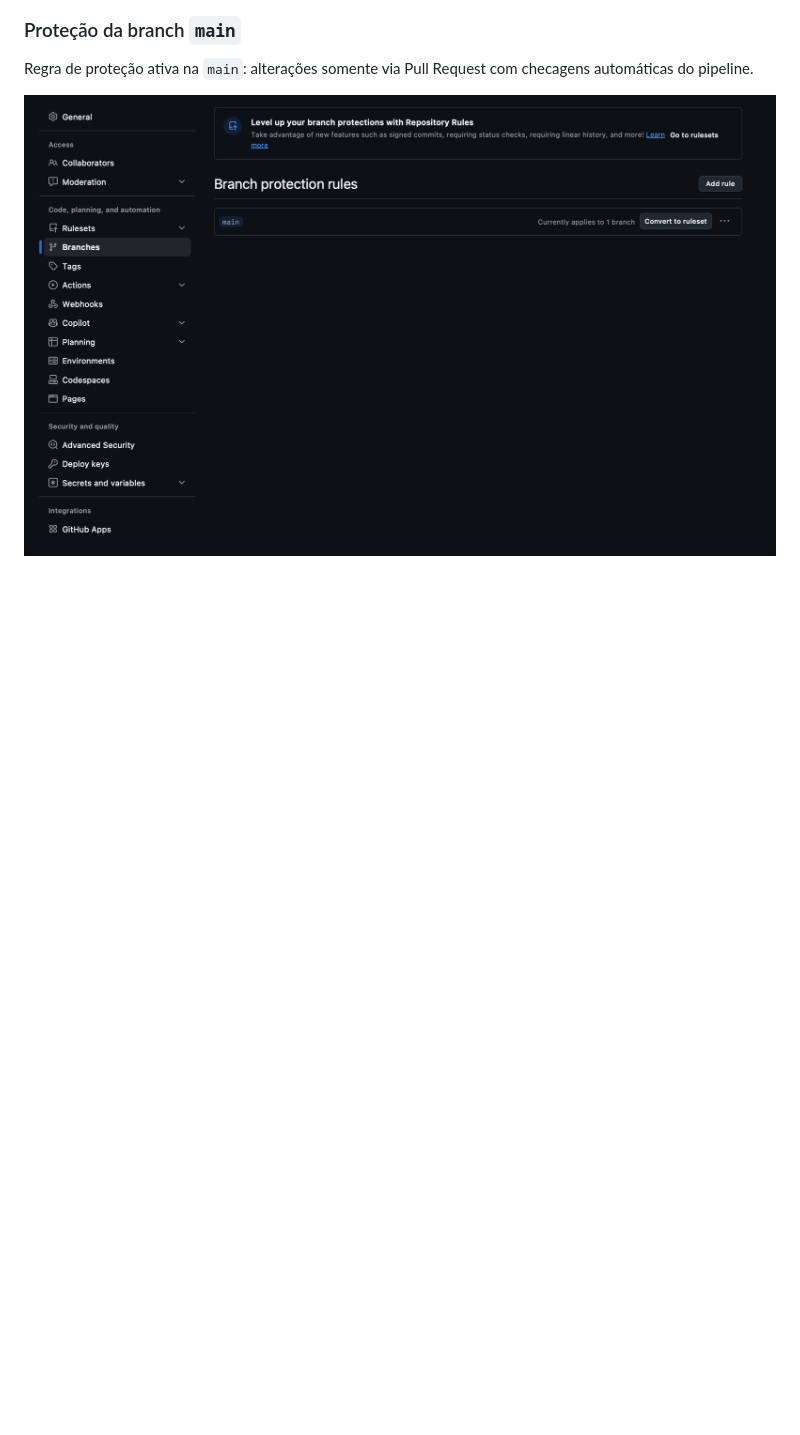
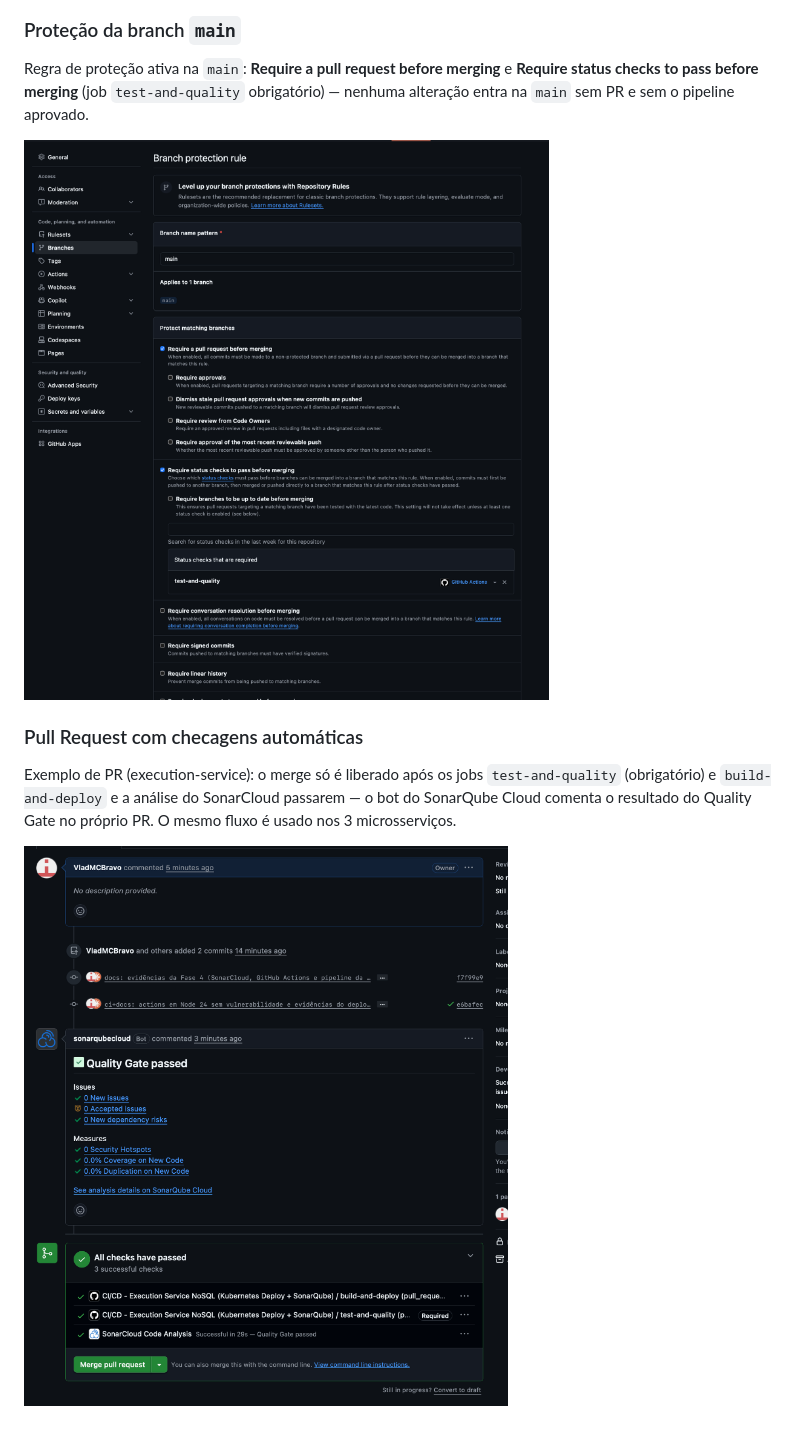
Before and after one commit to VladMCBravo/tech-challenge-fase4-os-service, a Markdown page: README.md, the part around the change. Drawn GitHub-style; pictures changed too: docs/evidencias/06-protecao-branch-main.png, docs/evidencias/07-pr-checks-quality-gate.png (added); blank space fills up the shorter version.

Commit message:
docs: evidências da proteção da main e dos checks de PR
Co-Authored-By: Claude Opus 5.5 <noreply@anthropic.com>

```diff
--- a/README.md
+++ b/README.md
@@ -208,6 +208,11 @@ Convite enviado ao usuário `soat-architecture` (FIAP SOAT) nos repositórios do
 ![Convite ao soat-architecture em Collaborators](docs/evidencias/04-colaborador-soat-architecture.png)
 
 ### Proteção da branch `main`
-Regra de proteção ativa na `main`: alterações somente via Pull Request com checagens automáticas do pipeline.
+Regra de proteção ativa na `main`: **Require a pull request before merging** e **Require status checks to pass before merging** (job `test-and-quality` obrigatório) — nenhuma alteração entra na `main` sem PR e sem o pipeline aprovado.
 
 ![Regra de proteção da branch main](docs/evidencias/06-protecao-branch-main.png)
+
+### Pull Request com checagens automáticas
+Exemplo de PR (execution-service): o merge só é liberado após os jobs `test-and-quality` (obrigatório) e `build-and-deploy` e a análise do SonarCloud passarem — o bot do SonarQube Cloud comenta o resultado do Quality Gate no próprio PR. O mesmo fluxo é usado nos 3 microsserviços.
+
+![PR com todas as checagens aprovadas e Quality Gate do SonarCloud](docs/evidencias/07-pr-checks-quality-gate.png)
```
